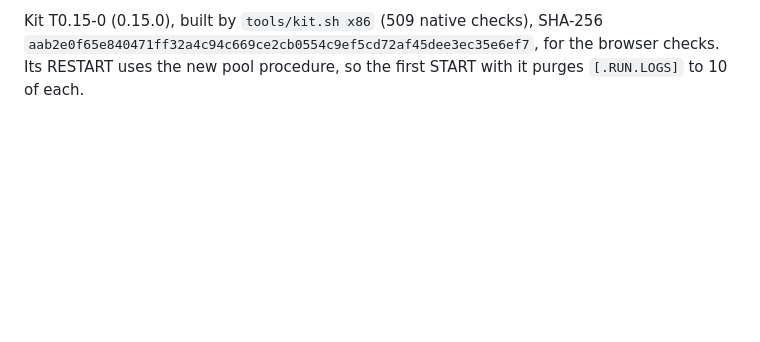
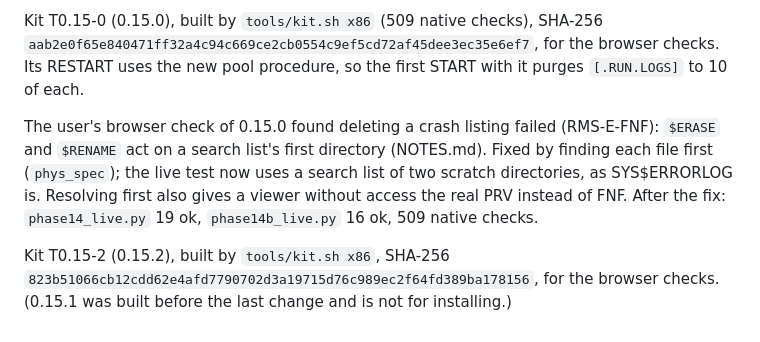
Before and after one commit to issinoho/vms-steward, a Markdown page: docs/PHASE14.md, the part around the change. Rendered like a GitHub page; blank space fills up the shorter version.

Commit message:
Phase 14b: 0.15.2 (T0.15-2) test kit after the search-list fixes
Built by tools/kit.sh x86 (509 native checks), SHA-256 823b5106...178156.
phase14_live 19 ok and phase14b_live 16 ok on x86 with this code.

Co-Authored-By: Claude Opus 5.5 <noreply@anthropic.com>
Claude-Session: https://claude.ai/code/session_01KRLfEAP3GNnk7kcgzB4sUK

```diff
--- a/docs/PHASE14.md
+++ b/docs/PHASE14.md
@@ -225,3 +225,14 @@ Kit T0.15-0 (0.15.0), built by `tools/kit.sh x86` (509 native checks), SHA-256
 `aab2e0f65e840471ff32a4c94c669ce2cb0554c9ef5cd72af45dee3ec35e6ef7`, for the browser
 checks. Its RESTART uses the new pool procedure, so the first START with it purges
 `[.RUN.LOGS]` to 10 of each.
+
+The user's browser check of 0.15.0 found deleting a crash listing failed (RMS-E-FNF):
+`$ERASE` and `$RENAME` act on a search list's first directory (NOTES.md). Fixed by
+finding each file first (`phys_spec`); the live test now uses a search list of two
+scratch directories, as SYS$ERRORLOG is. Resolving first also gives a viewer without
+access the real PRV instead of FNF. After the fix: `phase14_live.py` 19 ok,
+`phase14b_live.py` 16 ok, 509 native checks.
+
+Kit T0.15-2 (0.15.2), built by `tools/kit.sh x86`, SHA-256
+`823b51066cb12cdd62e4afd7790702d3a19715d76c989ec2f64fd389ba178156`, for the browser
+checks. (0.15.1 was built before the last change and is not for installing.)
```
Also changed, not shown: README.md (+1 -1 lines).
